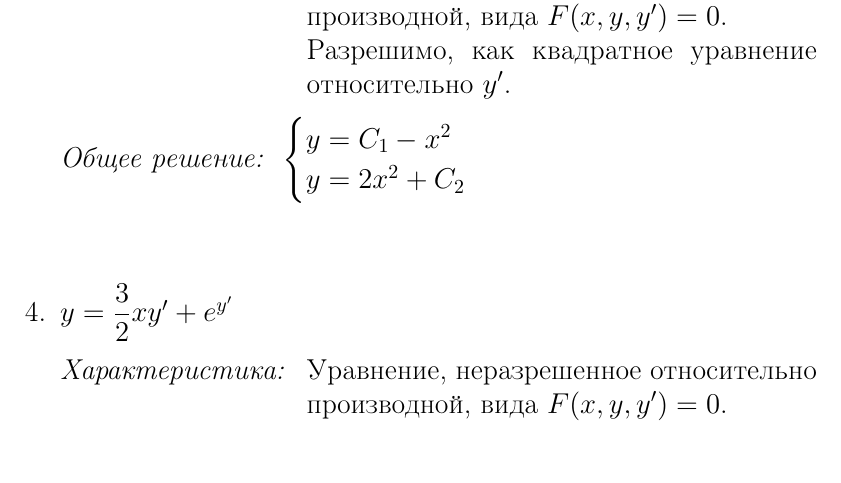
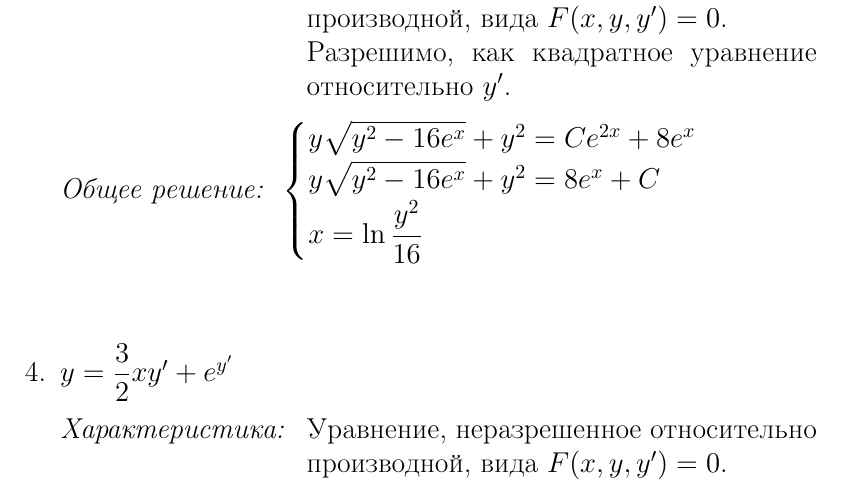
Before and after one commit to Maingart/lab3, a LaTeX document (main.tex, which reads tasks/task1.tex): part of page 5 of 14, cut so that both start at the same text. Compiled offline with pdfLaTeX.

Commit message:
Add missing solution

```diff
--- a/tasks/task1.tex
+++ b/tasks/task1.tex
@@ -54,8 +54,9 @@
 		}
 		{
 			\customCases
-				{{y} = C_1 - x^2}
-				{{y} = 2x^2 + C_2}
+				{y\sqrt{y^2 -16e^x} + y^2 = Ce^{2x} + 8e^x}
+				{y\sqrt{y^2 -16e^x} + y^2 = 8e^x + C}
+				{x = \ln{\dfrac{y^2}{16}}}
 		}
 
 	\vspace{2em}
```
